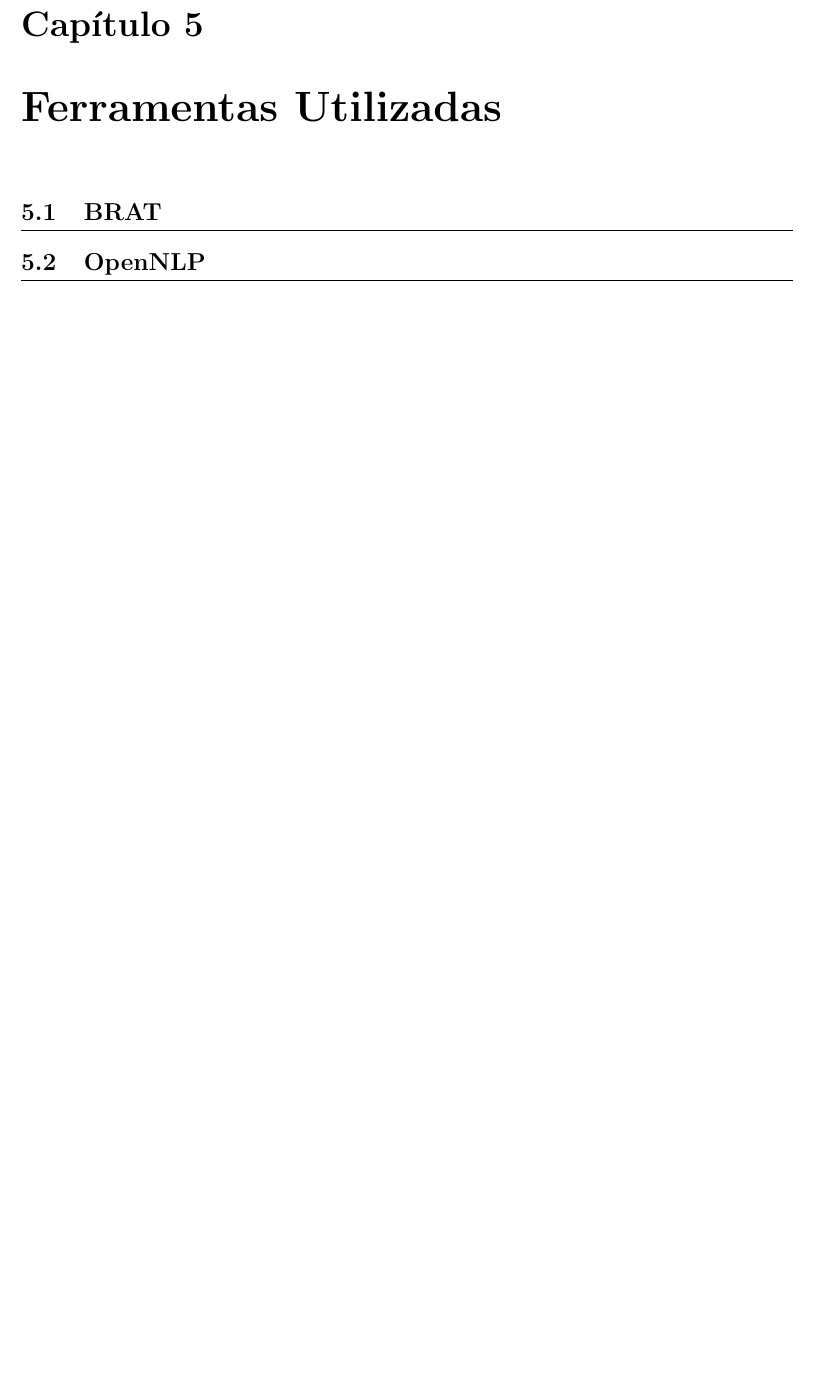
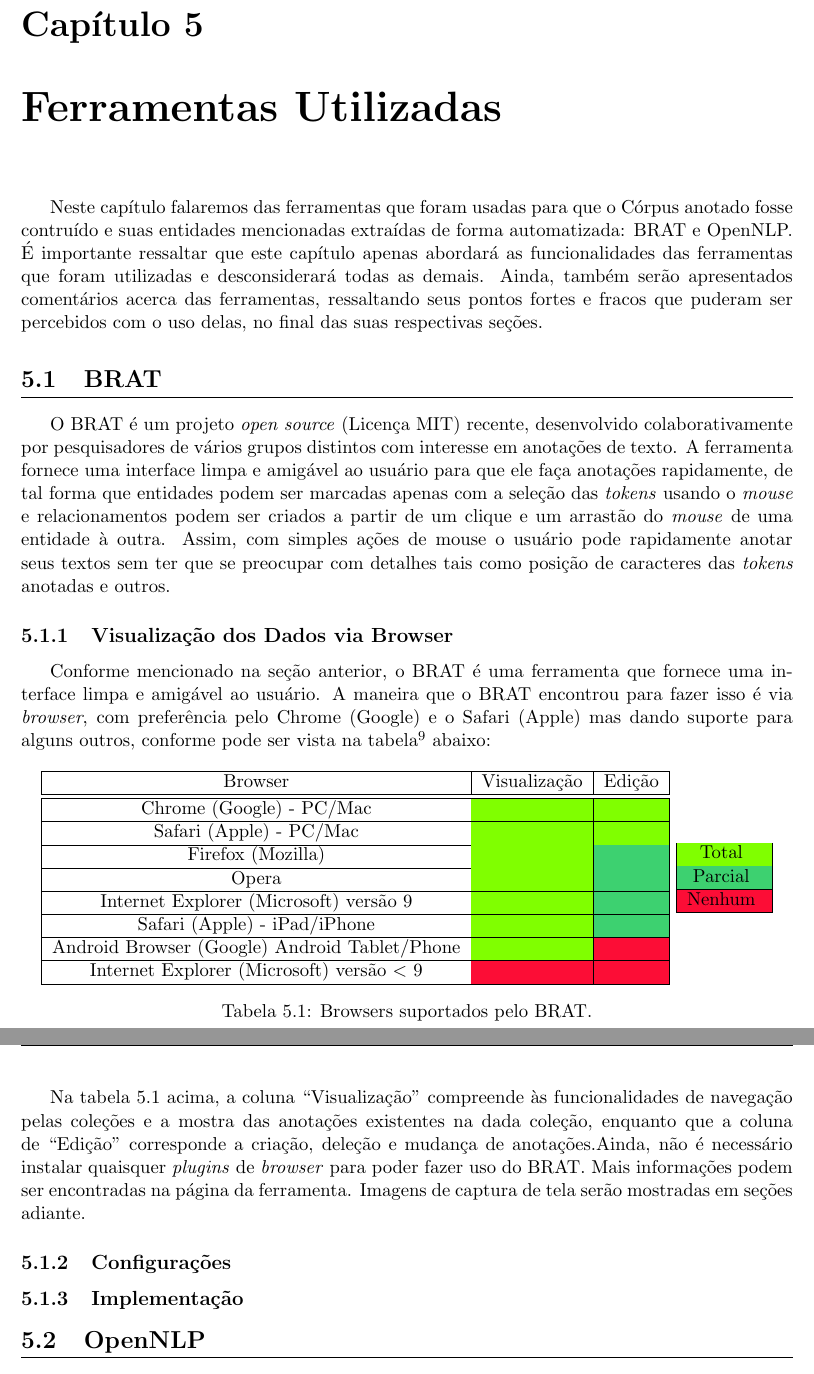
Before and after one commit to Fichberg/CADE, a LaTeX document (doc/monograph.tex): part of page 31 of 35 before the commit and two parts of pages 31 and 32 of 36 after it, the two joined at a grey line, cut so that both start at the same text, the shorter picture padded with empty space. Compiled offline with pdfLaTeX.

Commit message:
Cap. 5 @wip

```diff
--- a/doc/monograph.tex
+++ b/doc/monograph.tex
@@ -15,12 +15,14 @@
 \usepackage{color,soul}
 \usepackage{varwidth}
 
-
 \newcommand{\quotes}[1]{``#1''}
 
 \titleformat{\section}{\normalfont\Large\bfseries}{\thesection}{1em}{}[{\titlerule[0.4pt]}]
 
 \definecolor{fill}{rgb}{0.18, 0.31, 0.31}
+\definecolor{strong}{rgb}{0.5, 1.0, 0.0}
+\definecolor{moderate}{rgb}{0.24, 0.82, 0.44}
+\definecolor{weak}{rgb}{0.99, 0.05, 0.21}
 
 \pagestyle{fancy}
 \renewcommand{\chaptermark}[1]{\markboth{#1}{}}
@@ -1000,7 +1013,57 @@ apoś a considerarmos $\beta = 1$. Analogamente, também pode ser feita a substi
 \pagebreak
 \chapter{Ferramentas Utilizadas}
 
+\indent\indent Neste capítulo falaremos das ferramentas que foram usadas para que o Córpus anotado fosse contruído e suas entidades mencionadas extraídas
+de forma automatizada: BRAT e OpenNLP. É importante ressaltar que este capítulo apenas abordará as funcionalidades das ferramentas que foram utilizadas e desconsiderará todas as
+demais. Ainda, também serão apresentados comentários acerca das ferramentas, ressaltando seus pontos fortes e fracos que puderam ser percebidos com o uso delas,
+no final das suas respectivas seções.
+
 \section{BRAT}
+
+\indent\indent O BRAT é um projeto \textit{open source} (Licença MIT) recente, desenvolvido colaborativamente por pesquisadores de vários grupos distintos com interesse em
+anotações de texto. A ferramenta fornece uma interface limpa e amigável ao usuário para que ele faça anotações rapidamente, de tal forma que
+entidades podem ser marcadas apenas com a seleção das \textit{tokens} usando o \textit{mouse} e relacionamentos podem ser criados a partir de um clique e um arrastão do
+\textit{mouse} de uma entidade à outra. Assim, com simples ações de mouse o usuário pode rapidamente anotar seus textos sem ter que se preocupar com detalhes tais como
+posição de caracteres das \textit{tokens} anotadas e outros.
+
+\subsection{Visualização dos Dados via Browser}
+
+\indent\indent Conforme mencionado na seção anterior, o BRAT é uma ferramenta que fornece uma interface limpa e amigável ao usuário. A maneira que o BRAT encontrou para fazer isso
+é via \textit{browser}, com preferência pelo Chrome (Google) e o Safari (Apple) mas dando suporte para alguns outros, conforme pode ser vista na
+tabela\footnote[9]{Dados retirados de: http://brat.nlplab.org/supported-browsers.html} abaixo:
+
+\begin{table}[h!]
+  \centering
+  \def\arraystretch{0.97}
+  \begin{tabular}{| c | c | c |}
+    \hline
+    Browser & Visualização & Edição \\
+    \hline\hline
+    Chrome (Google) - PC/Mac                      & \cellcolor{strong} & \cellcolor{strong}   \\ \hline
+    Safari (Apple) - PC/Mac                       & \cellcolor{strong} & \cellcolor{strong}   \\ \hline
+    Firefox (Mozilla)                             & \cellcolor{strong} & \cellcolor{moderate} \\ \hline
+    Opera                                         & \cellcolor{strong} & \cellcolor{moderate} \\ \hline
+    Internet Explorer (Microsoft) versão 9        & \cellcolor{strong} & \cellcolor{moderate} \\ \hline
+    Safari (Apple) - iPad/iPhone                  & \cellcolor{strong} & \cellcolor{moderate} \\ \hline
+    Android Browser (Google) Android Tablet/Phone & \cellcolor{strong} & \cellcolor{weak}     \\ \hline
+    Internet Explorer (Microsoft) versão $<$ 9    & \cellcolor{weak}   & \cellcolor{weak}     \\ \hline
+  \end{tabular}
+  \begin{tabular}{| c |}
+    \hline
+    Total \cellcolor{strong} \\ \hline
+    Parcial \cellcolor{moderate} \\ \hline
+    Nenhum \cellcolor{weak} \\ \hline
+  \end{tabular}
+  \caption{Browsers suportados pelo BRAT.}
+\end{table}
+
+Na tabela 5.1 acima, a coluna \quotes{Visualização} compreende às funcionalidades de navegação pelas coleções e a mostra das anotações existentes na dada coleção, enquanto
+que a coluna de \quotes{Edição} corresponde a criação, deleção e mudança de anotações.Ainda, não é necessário instalar quaisquer \textit{plugins} de \textit{browser}
+para poder fazer uso do BRAT. Mais informações podem ser encontradas na página da ferramenta. Imagens de captura de tela serão mostradas em seções adiante.
+
+\subsection{Configurações}
+
+\subsection{Implementação}
 
 \section{OpenNLP}
 
```
Also changed, not shown: bin/readme.md, doc/monograph.pdf, doc/monograph.tex (30 more changed lines), 2 other files.
